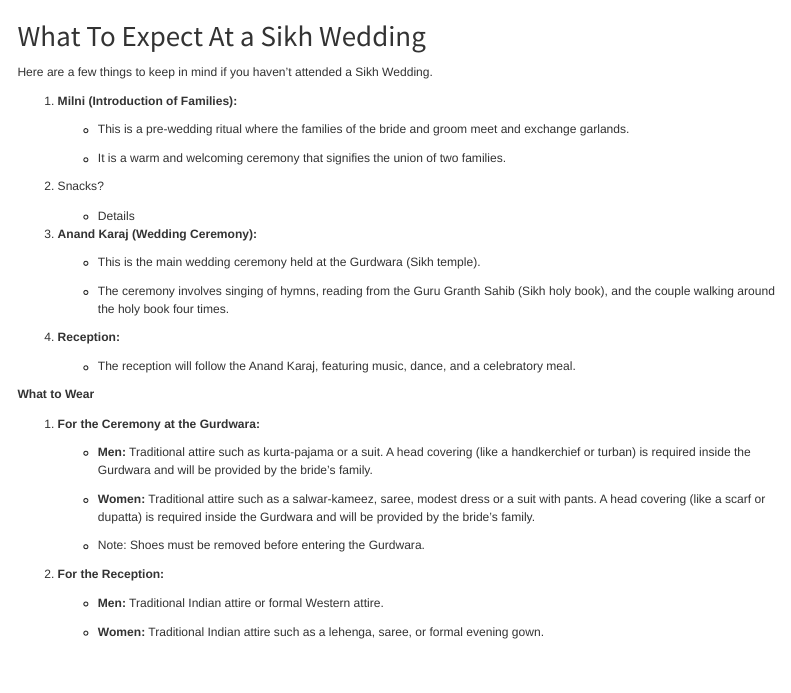
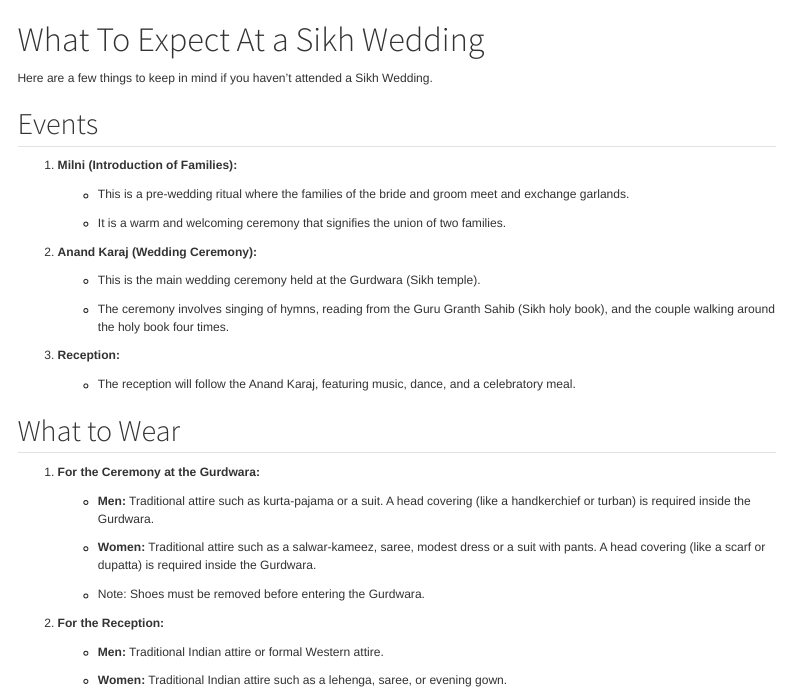
Before and after one commit to woodtho/wedding, a Quarto document (about.qmd): the page in a window 1100 px wide, from its top. Rendered offline with R 4.5, knitr and Pandoc in place of Quarto, with nearby package versions; menus at the side of the page are left out.

Commit message:
styled invite

```diff
--- a/_quarto.yml
+++ b/_quarto.yml
@@ -1,10 +1,14 @@
 project:
   type: website
 
+
 website:
+
   title: "Sorina & Thomas' Wedding"
-  navbar:
-    left:
+  sidebar:
+    style: "docked"
+    search: true
+    contents:
       - href: index.qmd
         text: Invitation
       - href: about.qmd
--- a/about.qmd
+++ b/about.qmd
@@ -1,8 +1,14 @@
 ---
-title: "What To Expect At a Sikh Wedding"
+title: ""
 ---
 
+::: page-container
+
+# What To Expect At a Sikh Wedding
+
 Here are a few things to keep in mind if you haven’t attended a Sikh Wedding.
+
+## Events
 
 1.  **Milni (Introduction of Families):**
 
@@ -10,28 +16,23 @@ Here are a few things to keep in mind if you haven’t attended a Sikh Wedding.
 
     -   It is a warm and welcoming ceremony that signifies the union of two families.
 
-2.  Snacks?
-
-    -   Details
-
-3.  **Anand Karaj (Wedding Ceremony):**
+2.  **Anand Karaj (Wedding Ceremony):**
 
     -   This is the main wedding ceremony held at the Gurdwara (Sikh temple).
 
     -   The ceremony involves singing of hymns, reading from the Guru Granth Sahib (Sikh holy book), and the couple walking around the holy book four times.
 
-4.  **Reception:**
+3.  **Reception:**
 
     -   The reception will follow the Anand Karaj, featuring music, dance, and a celebratory meal.
 
-
-**What to Wear**
+## What to Wear
 
 1.  **For the Ceremony at the Gurdwara:**
 
-    -   **Men:** Traditional attire such as kurta-pajama or a suit. A head covering (like a handkerchief or turban) is required inside the Gurdwara and will be provided by the bride's family.
+    -   **Men:** Traditional attire such as kurta-pajama or a suit. A head covering (like a handkerchief or turban) is required inside the Gurdwara.
 
-    -   **Women:** Traditional attire such as a salwar-kameez, saree, modest dress or a suit with pants. A head covering (like a scarf or dupatta) is required inside the Gurdwara and will be provided by the bride's family.
+    -   **Women:** Traditional attire such as a salwar-kameez, saree, modest dress or a suit with pants. A head covering (like a scarf or dupatta) is required inside the Gurdwara.
 
     -   Note: Shoes must be removed before entering the Gurdwara.
 
@@ -39,4 +40,6 @@ Here are a few things to keep in mind if you haven’t attended a Sikh Wedding.
 
     -   **Men:** Traditional Indian attire or formal Western attire.
 
-    -   **Women:** Traditional Indian attire such as a lehenga, saree, or formal evening gown.
+    -   **Women:** Traditional Indian attire such as a lehenga, saree, or evening gown.
+
+:::
--- a/styles.css
+++ b/styles.css
@@ -582,3 +582,12 @@ footer {
     color: #adb5bd; /* Light grey color for timestamp */
     margin-left: 10px;
 }
+
+
+
+.center {
+  display: block;
+  margin-left: auto;
+  margin-right: auto;
+  width: 50%;
+}
```
Also changed, not shown: index.qmd (+11 -4 lines), img/line-bottom.png (added), img/line-top.png (added), img/mv-1.png (deleted), img/mv-2.png (deleted), _quarto.yml (1 more changed lines).
